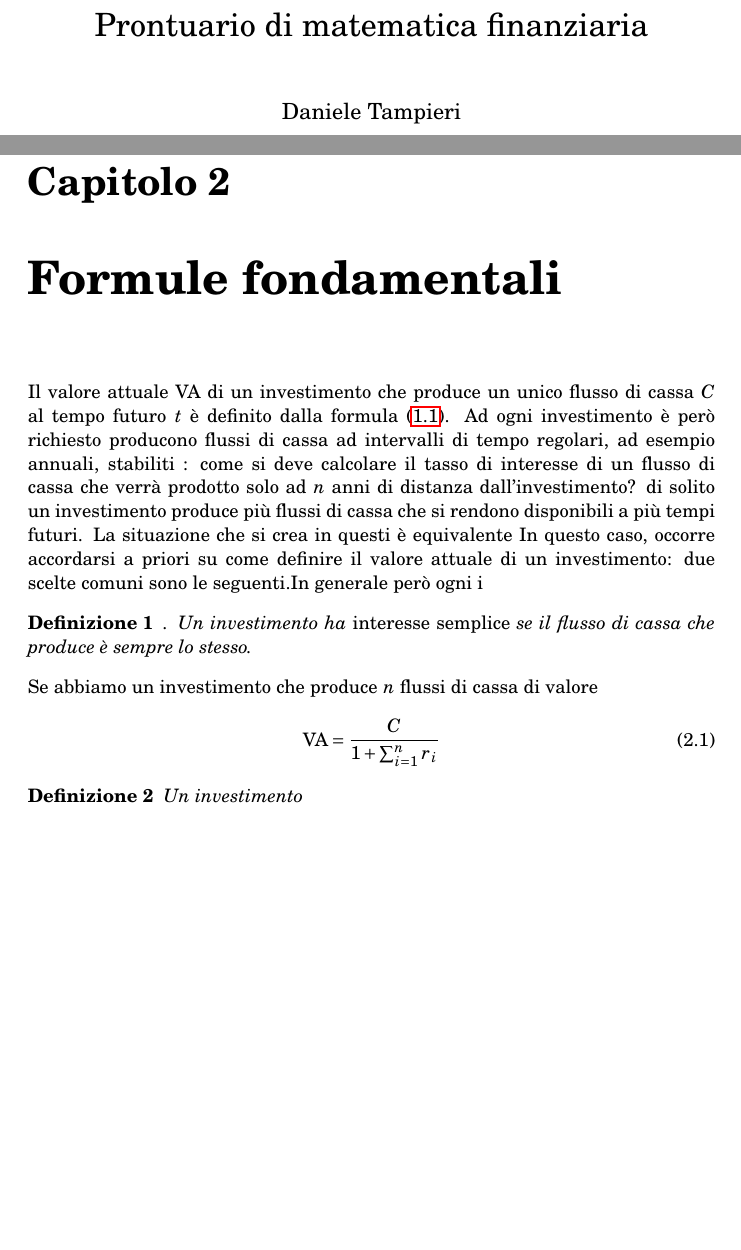
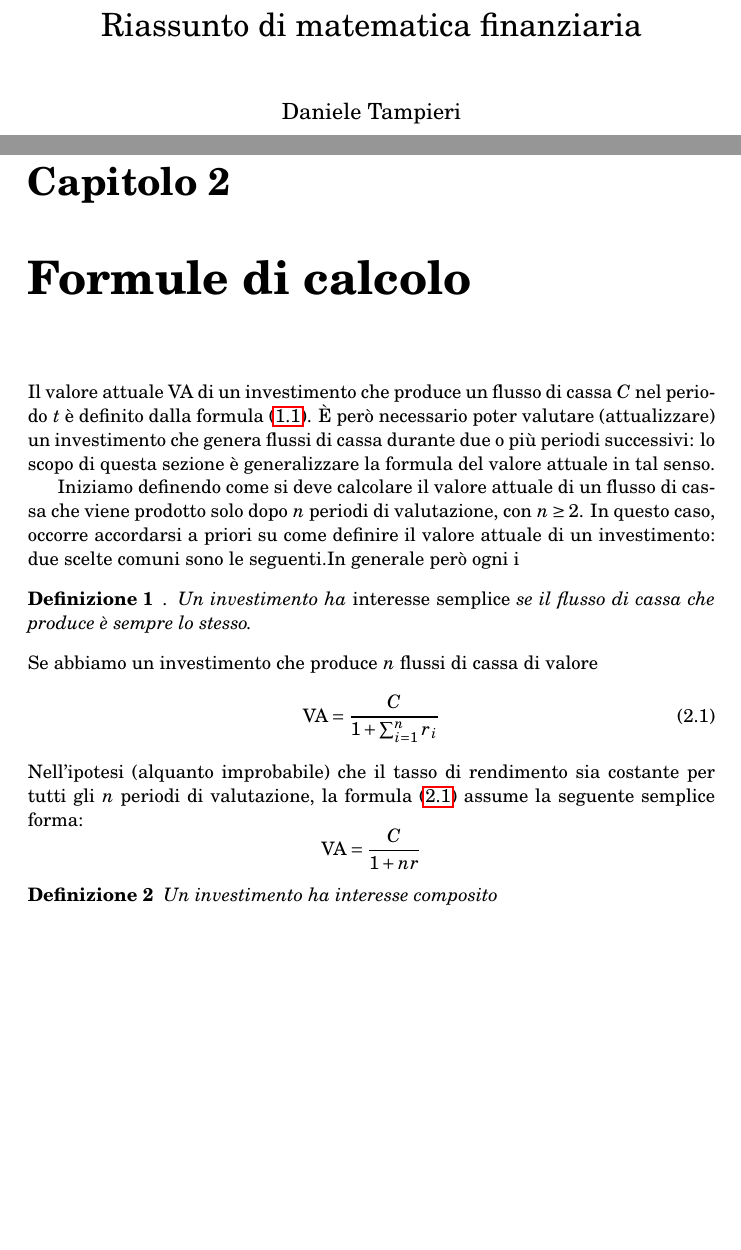
Before and after one commit to DanieleTampieri/Prontuario_di_matematica_finanziaria, a LaTeX book (2020-04-16_Prontuario_di_matematica_finanziaria.tex, which reads capitolo2.tex): two parts of pages 1 and 7 of 9, joined at a grey line, cut so that both start at the same text, the shorter picture padded with empty space. Compiled offline with pdfLaTeX.

Commit message:
Commit 8
Cambiato il pretenzioso "Prontuario" nel più umile e sincero "Riassunto" e modificato estesamente il capitolo 2

```diff
--- a/2020-04-16_Prontuario_di_matematica_finanziaria.tex
+++ b/2020-04-16_Prontuario_di_matematica_finanziaria.tex
@@ -38,7 +38,7 @@
 %            Content
 %********************************************************************
 \author{Daniele Tampieri}
-\title{Prontuario di matematica finanziaria}
+\title{Riassunto di matematica finanziaria}
 \makeindex
 \begin{document}
 \maketitle
--- a/capitolo2.tex
+++ b/capitolo2.tex
@@ -1,14 +1,15 @@
-\chapter{Formule fondamentali}
+\chapter{Formule di calcolo}
 \label{chap:Formule_fondamentali}
 
-Il valore attuale \VA\ di un investimento che produce un unico flusso di cassa
-$C$ al tempo futuro $t$ è definito dalla formula \eqref{eq:VA}. Ad ogni investimento
-è però richiesto producono flussi di cassa ad intervalli di tempo regolari, ad esempio annuali, stabiliti
-: come si deve calcolare
-il tasso di interesse di un flusso di cassa che verrà prodotto solo ad $n$ anni di distanza
-dall'investimento? di solito un investimento produce più
-flussi di cassa che si rendono disponibili a più tempi futuri.
-La situazione che si crea in questi  è equivalente
+Il valore attuale \VA\ di un investimento che produce un flusso di cassa
+$C$ nel periodo $t$ è definito dalla formula \eqref{eq:VA}. È però necessario
+poter valutare (attualizzare) un investimento che  genera flussi di cassa durante
+due o più periodi successivi: lo scopo di questa sezione è generalizzare la formula
+del valore attuale in tal senso.
+
+Iniziamo definendo come si deve calcolare il valore
+attuale di un flusso di cassa che viene prodotto solo dopo $n$ periodi di valutazione,
+con $n\ge 2$.
 In questo caso, occorre accordarsi a priori su come definire il valore attuale
 di un investimento: due scelte comuni sono le seguenti.In generale però ogni i
 \begin{defn}. Un investimento ha \emph{interesse semplice} se il flusso di cassa
@@ -19,6 +20,12 @@ Se abbiamo un investimento che produce $n$ flussi di cassa di valore
   \label{eq:i_semplice}
   \VA=\frac{C}{1+\sum_{i=1}^nr_i}
 \end{equation}
+Nell'ipotesi  (alquanto improbabile) che il tasso di rendimento sia costante per tutti
+gli $n$ periodi di valutazione, la formula \eqref{eq:i_semplice} assume la seguente semplice
+forma:
+\[
+  \VA=\frac{C}{1+nr}
+\]
 \begin{defn}
-  Un investimento
+  Un investimento ha interesse composito
 \end{defn}
```
Also changed, not shown: 2020-04-16_Prontuario_di_matematica_finanziaria.tex (2 more changed lines).
